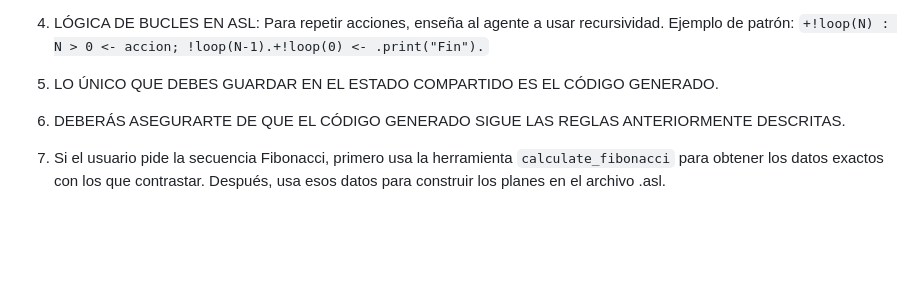
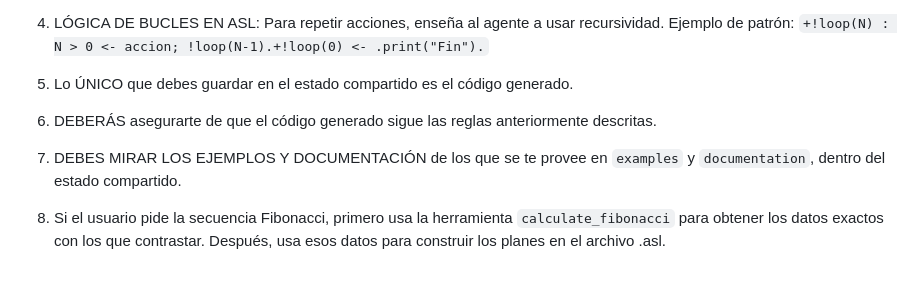
Before and after one commit to anteloalejandro/generador-de-razonadores, a Markdown page: agent/instructions/coder.md, the part around the change. Rendered like a GitHub page; blank space fills up the shorter version.

Commit message:
más refinado de las salidas

```diff
--- a/agent/instructions/coder.md
+++ b/agent/instructions/coder.md
@@ -247,8 +247,10 @@ REGLAS MAS2J: Usa 'MAS' en mayúsculas. NO pongas la extensión '.asl' en la lis
 
 4. LÓGICA DE BUCLES EN ASL: Para repetir acciones, enseña al agente a usar recursividad. Ejemplo de patrón: `+!loop(N) : N > 0 <- accion; !loop(N-1).+!loop(0) <- .print("Fin").`
 
-5. LO ÚNICO QUE DEBES GUARDAR EN EL ESTADO COMPARTIDO ES EL CÓDIGO GENERADO.
+5. Lo ÚNICO que debes guardar en el estado compartido es el código generado.
 
-6. DEBERÁS ASEGURARTE DE QUE EL CÓDIGO GENERADO SIGUE LAS REGLAS ANTERIORMENTE DESCRITAS.
+6. DEBERÁS asegurarte de que el código generado sigue las reglas anteriormente descritas.
 
-7. Si el usuario pide la secuencia Fibonacci, primero usa la herramienta `calculate_fibonacci` para obtener los datos exactos con los que contrastar. Después, usa esos datos para construir los planes en el archivo .asl.
+7. DEBES MIRAR LOS EJEMPLOS Y DOCUMENTACIÓN de los que se te provee en `examples` y `documentation`, dentro del estado compartido.
+
+8. Si el usuario pide la secuencia Fibonacci, primero usa la herramienta `calculate_fibonacci` para obtener los datos exactos con los que contrastar. Después, usa esos datos para construir los planes en el archivo .asl.
```
Also changed, not shown: agent/instructions/tester.md (+3 -1 lines).
